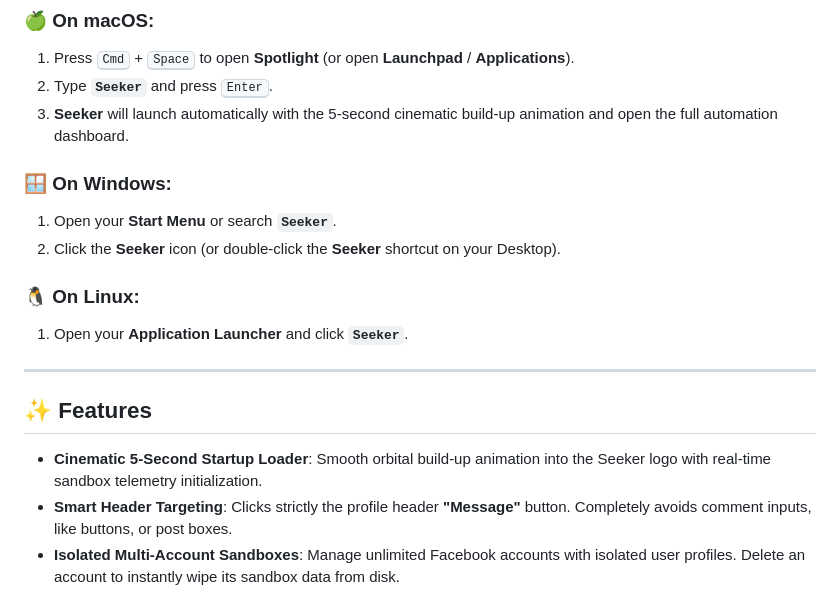
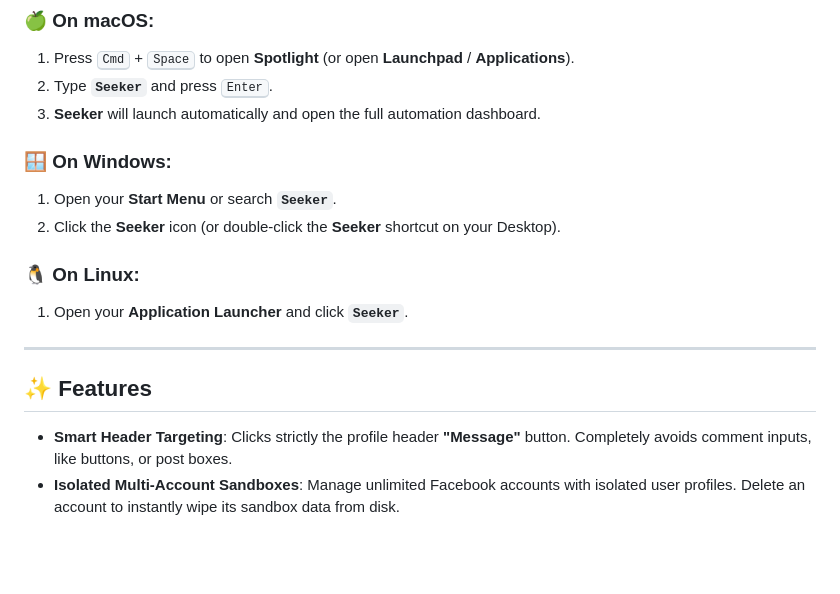
Before and after one commit to t858/seeker, a Markdown page: README.md, the part around the change. GitHub-like rendering; blank space fills up the shorter version.

Commit message:
Remove cinematic startup loader text from README.md

```diff
--- a/README.md
+++ b/README.md
@@ -54,7 +54,7 @@ Once the first-time launch is complete, **you do NOT need to use the terminal ag
 ### 🍏 On macOS:
 1. Press <kbd>Cmd</kbd> + <kbd>Space</kbd> to open **Spotlight** (or open **Launchpad** / **Applications**).
 2. Type **`Seeker`** and press <kbd>Enter</kbd>.
-3. **Seeker** will launch automatically with the 5-second cinematic build-up animation and open the full automation dashboard.
+3. **Seeker** will launch automatically and open the full automation dashboard.
 
 ### 🪟 On Windows:
 1. Open your **Start Menu** or search **`Seeker`**.
@@ -67,7 +67,6 @@ Once the first-time launch is complete, **you do NOT need to use the terminal ag
 
 ## ✨ Features
 
-* **Cinematic 5-Second Startup Loader**: Smooth orbital build-up animation into the Seeker logo with real-time sandbox telemetry initialization.
 * **Smart Header Targeting**: Clicks strictly the profile header **"Message"** button. Completely avoids comment inputs, like buttons, or post boxes.
 * **Isolated Multi-Account Sandboxes**: Manage unlimited Facebook accounts with isolated user profiles. Delete an account to instantly wipe its sandbox data from disk.
 * **Direct Non-Friend Fallback**: Handles URL parameters, complex profile formats, and direct thread fallbacks (`/messages/t/<id>`).
```
